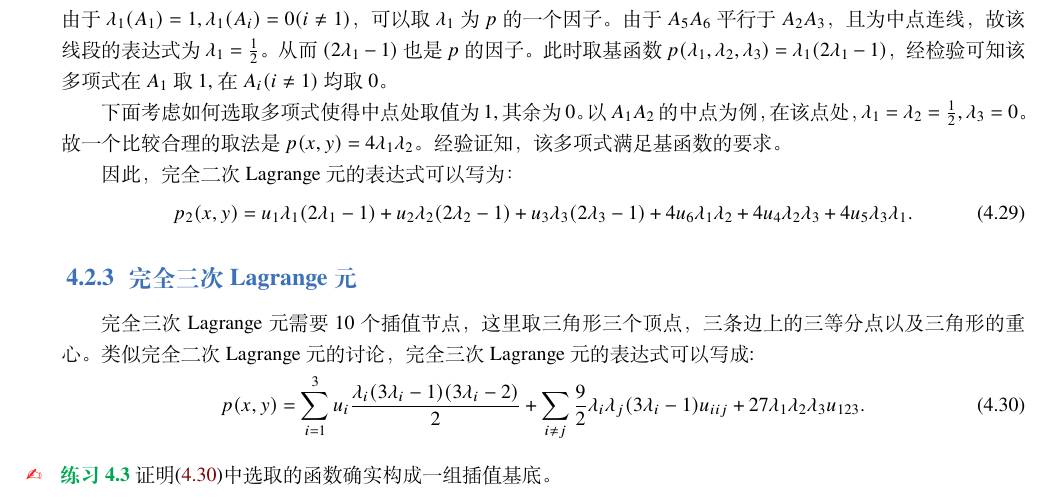
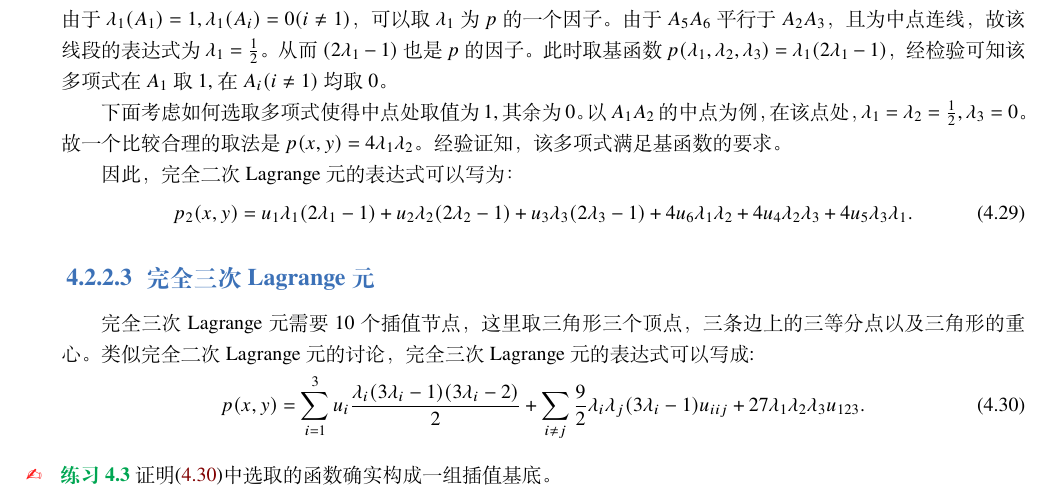
Before and after one commit to hsmath2017/FEMethod, a LaTeX book (note/note.tex, which reads note/chap4.tex): part of page 36 of 36, cut so that both start at the same text. The pictures show the PDF file note/note.pdf that the author committed with the source.

Commit message:
fit a small bug

```diff
--- a/note/chap4.tex
+++ b/note/chap4.tex
@@ -336,7 +336,7 @@ $e$上的完全二次多项式可以表示为：
 \begin{equation}
     p_{2}(x,y)=u_{1}\lambda_{1}(2\lambda_{1}-1)+u_{2}\lambda_{2}(2\lambda_{2}-1)+u_{3}\lambda_{3}(2\lambda_{3}-1)+4u_{6}\lambda_{1}\lambda_{2}+4u_{4}\lambda_{2}\lambda_{3}+4u_{5}\lambda_{3}\lambda_{1}.
 \end{equation}
-\subsection{完全三次Lagrange元}
+\subsubsection{完全三次Lagrange元}
 完全三次Lagrange元需要10个插值节点，这里取三角形三个顶点，三条边上的三等分点以及三角形的重心。类似完全二次Lagrange元的讨论，完全三次Lagrange元的表达式可以写成:
 \begin{equation}
     \label{eq:complete3order}
```
Also changed, not shown: note/note.pdf.
